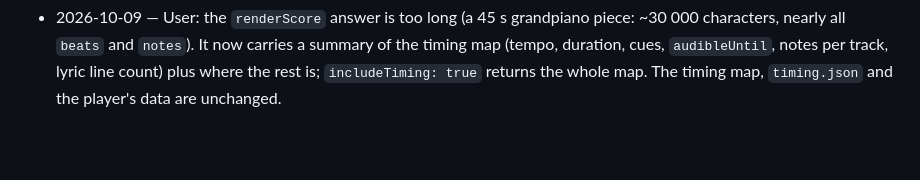
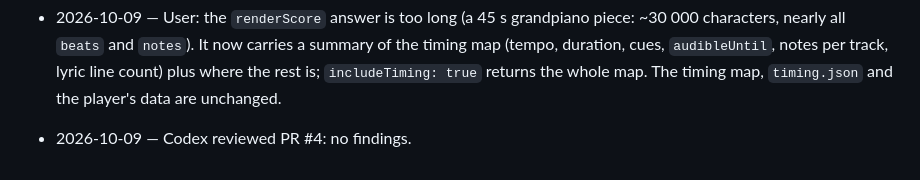
Before and after one commit to receptron/jinglescript, a Markdown page: PLAN.md, the part around the change. Drawn GitHub-style; blank space fills up the shorter version.

Commit message:
PLAN: Codex review of PR #4
Co-Authored-By: Claude Opus 5.5 <noreply@anthropic.com>

```diff
--- a/PLAN.md
+++ b/PLAN.md
@@ -1122,3 +1122,4 @@ Decided:
   (tempo, duration, cues, `audibleUntil`, notes per track, lyric line count) plus where the rest
   is; `includeTiming: true` returns the whole map. The timing map, `timing.json` and the
   player's data are unchanged.
+- 2026-10-09 — Codex reviewed PR #4: no findings.
```
